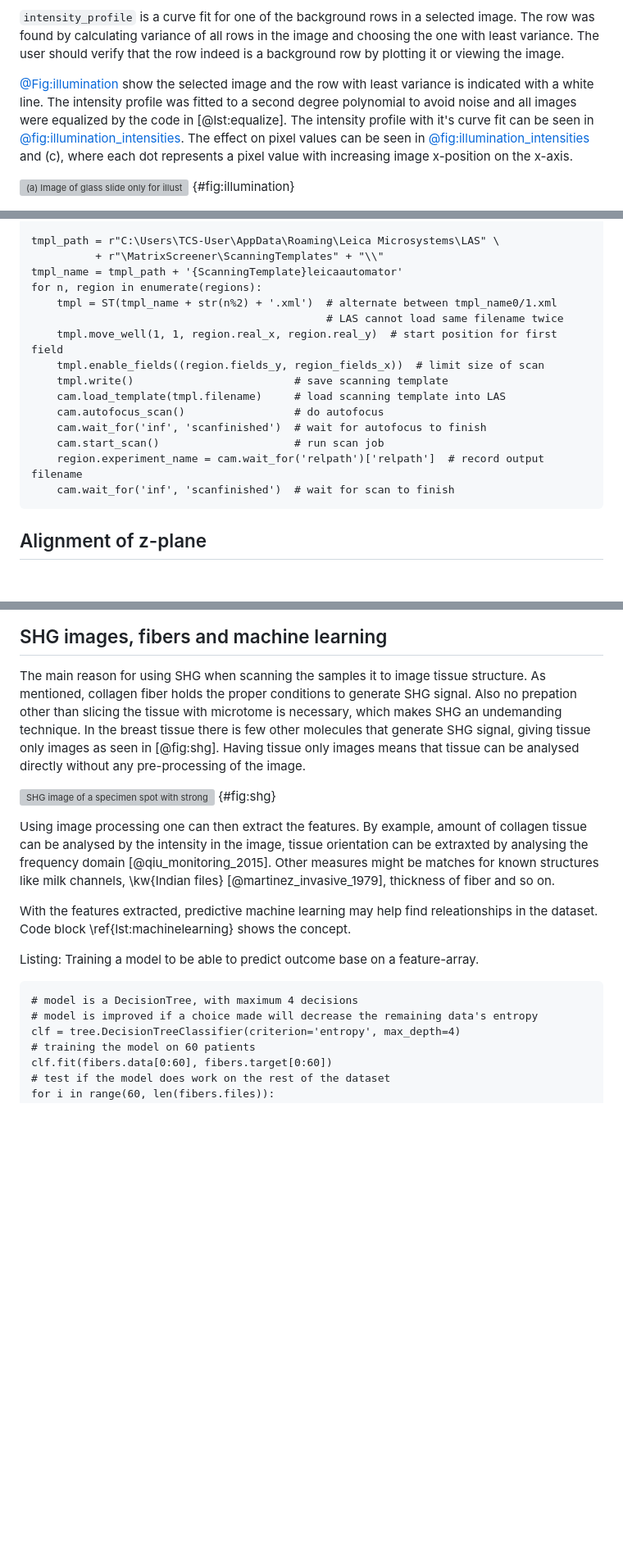
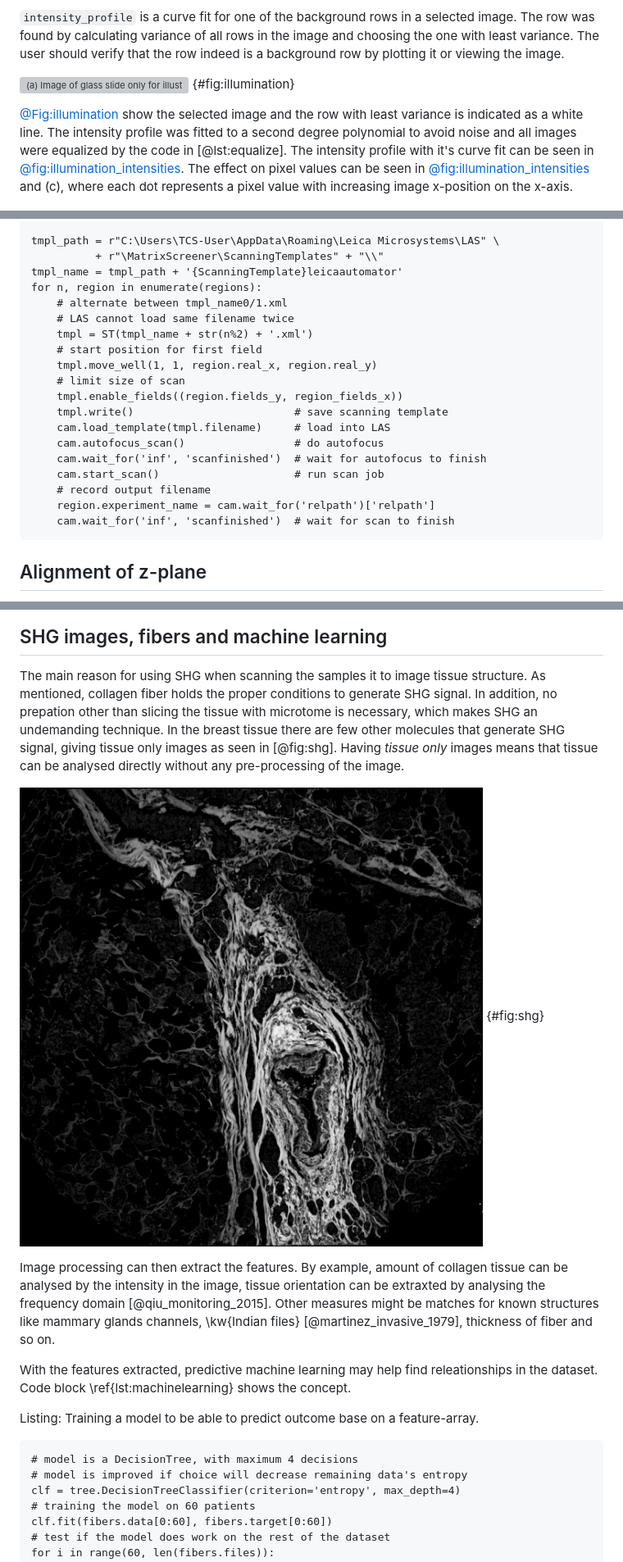
Before and after one commit to arve0/master, a Markdown page: thesis.md, 3 parts joined by grey strips. Shown: that part at 82% size. Rendered like a GitHub page; pictures changed too: figures/shg.png (added); blank space fills up the shorter version; grey boxes are pictures that could not be loaded.

````diff
--- a/thesis.md
+++ b/thesis.md
@@ -666,15 +666,6 @@ differences to normalization between images.
 image. The row was found by calculating variance of all rows in the image and
 choosing the one with least variance. The user should verify that the row indeed
 is a background row by plotting it or viewing the image.
-
-[@Fig:illumination](b) show the selected image and the row with least variance
-is indicated with a white line. The intensity profile was fitted to a second
-degree polynomial to avoid noise and all images were equalized by the code
-in [@lst:equalize]. The intensity profile with it's curve fit can be seen in
-[@fig:illumination_intensities](a). The effect on pixel values can be seen in
-[@fig:illumination_intensities](b) and (c), where each dot represents a pixel
-value with increasing image x-position on the x-axis.
-
 
 
 ![**(a)** Image of glass slide only for illustrating the uneven illumination.
@@ -686,6 +677,15 @@ value with increasing image x-position on the x-axis.
   values from 130 to 230 to highlight the intensity variation, colorbar is
   shown to the right.
   ](figures/uneven_illumination_images.png) {#fig:illumination}
+
+
+[@Fig:illumination](b) show the selected image and the row with least variance
+is indicated as a white line. The intensity profile was fitted to a second
+degree polynomial to avoid noise and all images were equalized by the code
+in [@lst:equalize]. The intensity profile with it's curve fit can be seen in
+[@fig:illumination_intensities](a). The effect on pixel values can be seen in
+[@fig:illumination_intensities](b) and (c), where each dot represents a pixel
+value with increasing image x-position on the x-axis.
 
 
 
@@ -1089,16 +1090,20 @@ tmpl_path = r"C:\Users\TCS-User\AppData\Roaming\Leica Microsystems\LAS" \
           + r"\MatrixScreener\ScanningTemplates" + "\\"
 tmpl_name = tmpl_path + '{ScanningTemplate}leicaautomator'
 for n, region in enumerate(regions):
-    tmpl = ST(tmpl_name + str(n%2) + '.xml')  # alternate between tmpl_name0/1.xml
-                                              # LAS cannot load same filename twice
-    tmpl.move_well(1, 1, region.real_x, region.real_y)  # start position for first field
-    tmpl.enable_fields((region.fields_y, region_fields_x))  # limit size of scan
+    # alternate between tmpl_name0/1.xml
+    # LAS cannot load same filename twice
+    tmpl = ST(tmpl_name + str(n%2) + '.xml')
+    # start position for first field
+    tmpl.move_well(1, 1, region.real_x, region.real_y)
+    # limit size of scan
+    tmpl.enable_fields((region.fields_y, region_fields_x))
     tmpl.write()                         # save scanning template
-    cam.load_template(tmpl.filename)     # load scanning template into LAS
+    cam.load_template(tmpl.filename)     # load into LAS
     cam.autofocus_scan()                 # do autofocus
     cam.wait_for('inf', 'scanfinished')  # wait for autofocus to finish
     cam.start_scan()                     # run scan job
-    region.experiment_name = cam.wait_for('relpath')['relpath']  # record output filename
+    # record output filename
+    region.experiment_name = cam.wait_for('relpath')['relpath']
     cam.wait_for('inf', 'scanfinished')  # wait for scan to finish
 ```
 
@@ -1525,21 +1530,20 @@ was considered beneficial enough to develop it.
 ## SHG images, fibers and machine learning
 The main reason for using SHG when scanning the samples it to image tissue
 structure. As mentioned, collagen fiber holds the proper conditions to generate
-SHG signal. Also no prepation other than slicing the tissue with microtome is
-necessary, which makes SHG an undemanding technique. In the breast tissue there
-is few other molecules that generate SHG signal, giving tissue only images as
-seen in [@fig:shg]. Having tissue only images means that tissue can be
-analysed directly without any pre-processing of the image.
+SHG signal. In addition, no prepation other than slicing the tissue with
+microtome is necessary, which makes SHG an undemanding technique. In the breast
+tissue there are few other molecules that generate SHG signal, giving tissue
+only images as seen in [@fig:shg]. Having *tissue only* images means that tissue
+can be analysed directly without any pre-processing of the image.
 
 ![SHG image of a specimen spot with strong fibers going in circle, typically
   seen around mammary glands channels.](figures/shg.png) {#fig:shg}
 
-Using image processing one can then extract the features. By example, amount of
-collagen tissue can be analysed by the intensity in the image, tissue
-orientation can be extraxted by analysing the frequency domain
-[@qiu_monitoring_2015]. Other measures might be matches for known structures
-like milk channels, \kw{Indian files} [@martinez_invasive_1979], thickness of
-fiber and so on.
+Image processing can then extract the features. By example, amount of collagen
+tissue can be analysed by the intensity in the image, tissue orientation can be
+extraxted by analysing the frequency domain [@qiu_monitoring_2015]. Other
+measures might be matches for known structures like mammary glands channels,
+\kw{Indian files} [@martinez_invasive_1979], thickness of fiber and so on.
 
 With the features extracted, predictive machine learning may help find
 releationships in the dataset. Code block \ref{lst:machinelearning} shows the
@@ -1549,7 +1553,7 @@ Listing: Training a model to be able to predict outcome base on a feature-array.
 
 ``` {#lst:machinelearning .python}
 # model is a DecisionTree, with maximum 4 decisions
-# model is improved if a choice made will decrease the remaining data's entropy
+# model is improved if choice will decrease remaining data's entropy
 clf = tree.DecisionTreeClassifier(criterion='entropy', max_depth=4)
 # training the model on 60 patients
 clf.fit(fibers.data[0:60], fibers.target[0:60])
````
Also changed, not shown: other parts of thesis.md (+34 -30 lines), figures/shg_web.jpg (added), 8 other files.
